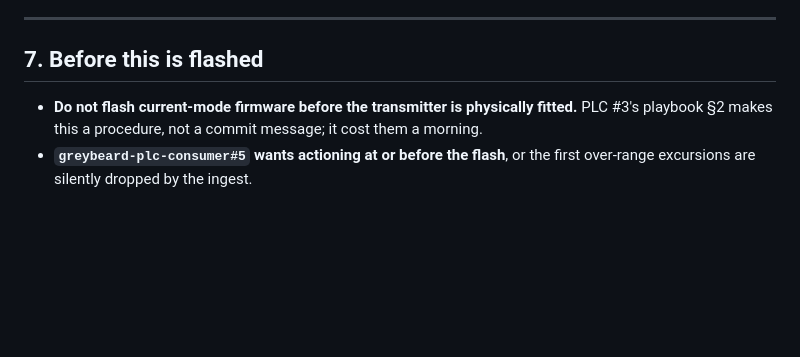
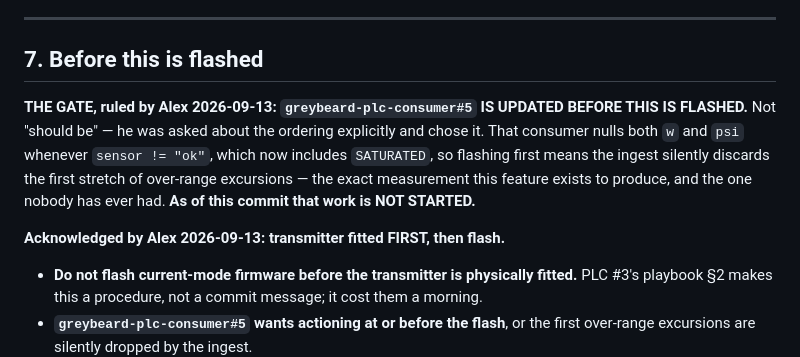
Before and after one commit to Alex-Pennington/ArduinoHydraulicScale, a Markdown page: notes/2026-09-13-4-20ma-loop-implementation.md, the part around the change. Rendered like a GitHub page; blank space fills up the shorter version.

Commit message:
PLC #4: record the flash gate Alex set on the consumer
Asked explicitly about ordering and he chose it: greybeard-plc-consumer#5 is
updated BEFORE this firmware is flashed. That consumer nulls w and psi whenever
sensor != "ok", which now includes SATURATED - so flashing first would have the
ingest silently discard the first stretch of over-range excursions, which is the
one measurement this whole feature exists to produce and the one nobody has ever
had. Recorded as a gate rather than a recommendation, and recorded as NOT STARTED
so the next reader does not assume it was done.

Also records his acknowledgement of the flash order: transmitter fitted first.
PLC #3's playbook makes that a procedure rather than a commit message because it
already cost them a morning.

Co-Authored-By: Claude Opus 5 (1M context) <noreply@anthropic.com>
Claude-Session: https://claude.ai/code/session_01GdM9e5Jz5GFvcKoR9xHcng

```diff
--- a/notes/2026-09-13-4-20ma-loop-implementation.md
+++ b/notes/2026-09-13-4-20ma-loop-implementation.md
@@ -176,6 +176,16 @@ tolerance sitting beside it.** The two copies of the constant were collapsed int
 
 ## 7. Before this is flashed
 
+**THE GATE, ruled by Alex 2026-09-13: `greybeard-plc-consumer#5` IS UPDATED BEFORE THIS IS
+FLASHED.** Not "should be" — he was asked about the ordering explicitly and chose it. That
+consumer nulls both `w` and `psi` whenever `sensor != "ok"`, which now includes `SATURATED`, so
+flashing first means the ingest silently discards the first stretch of over-range excursions —
+the exact measurement this feature exists to produce, and the one nobody has ever had.
+**As of this commit that work is NOT STARTED.**
+
+**Acknowledged by Alex 2026-09-13: transmitter fitted FIRST, then flash.**
+
+
 - **Do not flash current-mode firmware before the transmitter is physically fitted.** PLC #3's
   playbook §2 makes this a procedure, not a commit message; it cost them a morning.
 - **`greybeard-plc-consumer#5` wants actioning at or before the flash**, or the first over-range
```
